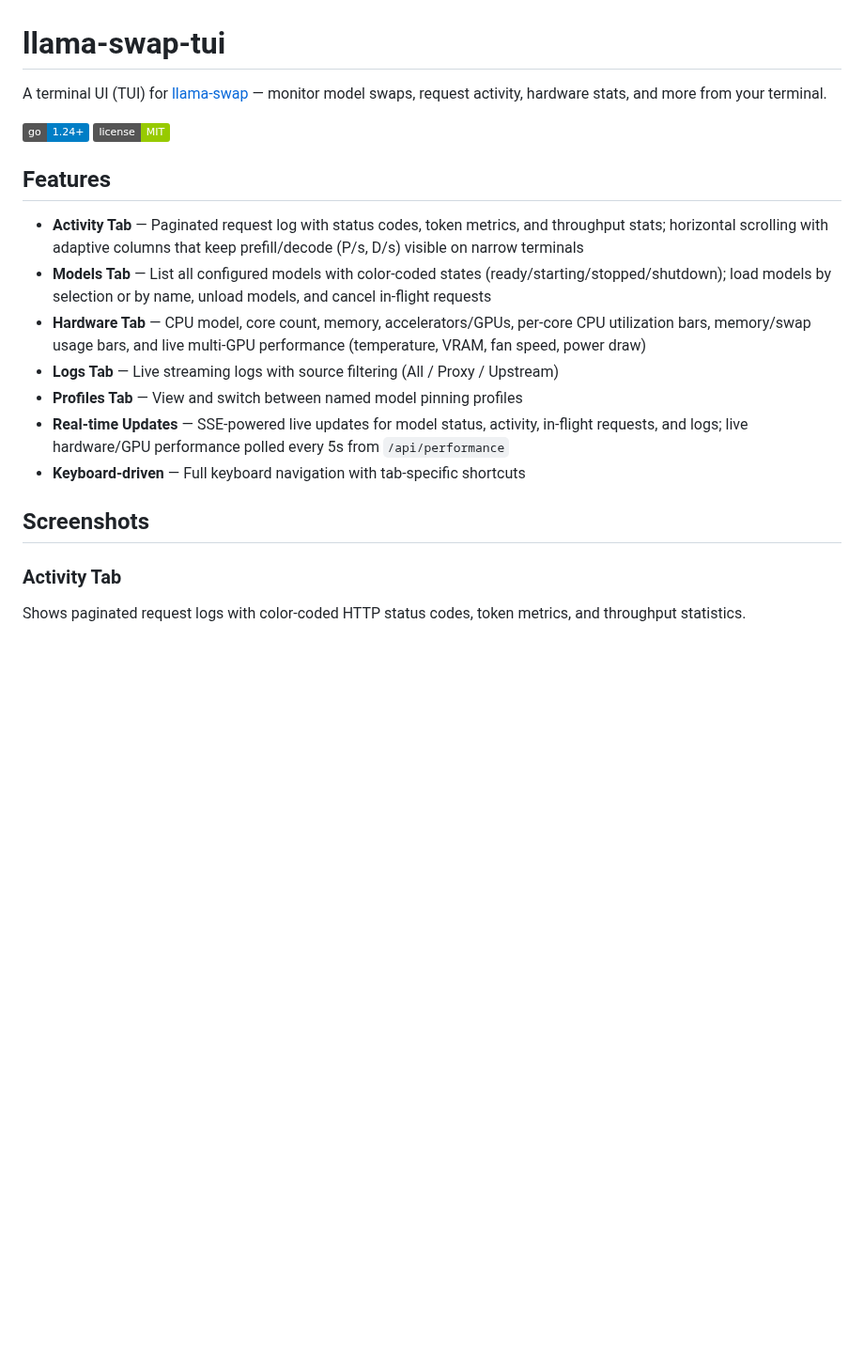
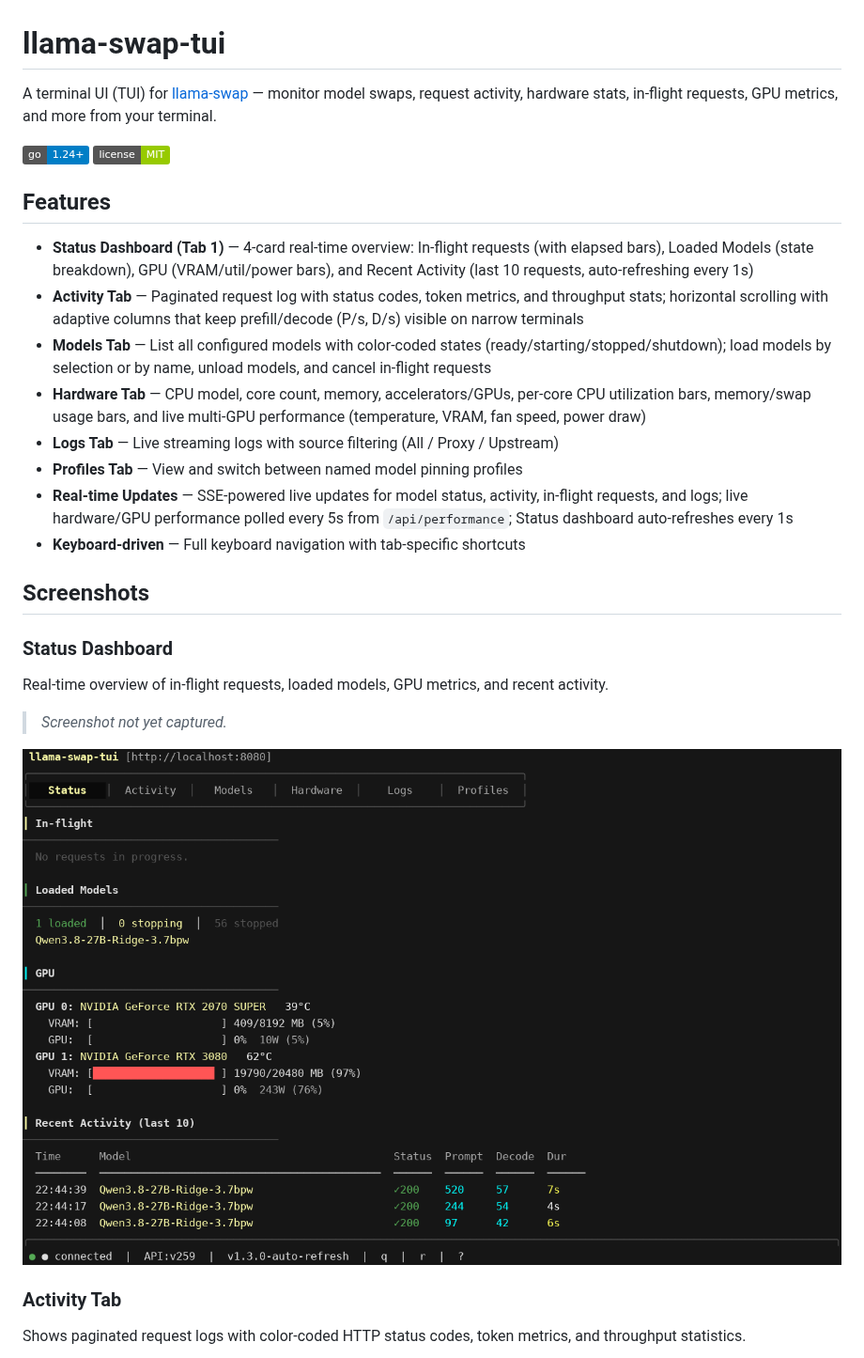
Before and after one commit to 0xTankBuilds/llama-swap-tui, a Markdown page: README.md, the part around one of its changes. Shown at 94% size. Rendered like a GitHub page; pictures changed too: docs/screenshots/status.png (added); badges without logos; blank space fills up the shorter version.

```diff
--- a/README.md
+++ b/README.md
@@ -1,21 +1,29 @@
 # llama-swap-tui
 
-A terminal UI (TUI) for [llama-swap](https://github.com/binfelipe/llama-swap) — monitor model swaps, request activity, hardware stats, and more from your terminal.
+A terminal UI (TUI) for [llama-swap](https://github.com/binfelipe/llama-swap) — monitor model swaps, request activity, hardware stats, in-flight requests, GPU metrics, and more from your terminal.
 
 ![llama-swap-tui](https://img.shields.io/badge/go-1.24+-blue)
 ![llama-swap-tui](https://img.shields.io/badge/license-MIT-green)
 
 ## Features
 
+- **Status Dashboard (Tab 1)** — 4-card real-time overview: In-flight requests (with elapsed bars), Loaded Models (state breakdown), GPU (VRAM/util/power bars), and Recent Activity (last 10 requests, auto-refreshing every 1s)
 - **Activity Tab** — Paginated request log with status codes, token metrics, and throughput stats; horizontal scrolling with adaptive columns that keep prefill/decode (P/s, D/s) visible on narrow terminals
 - **Models Tab** — List all configured models with color-coded states (ready/starting/stopped/shutdown); load models by selection or by name, unload models, and cancel in-flight requests
 - **Hardware Tab** — CPU model, core count, memory, accelerators/GPUs, per-core CPU utilization bars, memory/swap usage bars, and live multi-GPU performance (temperature, VRAM, fan speed, power draw)
 - **Logs Tab** — Live streaming logs with source filtering (All / Proxy / Upstream)
 - **Profiles Tab** — View and switch between named model pinning profiles
-- **Real-time Updates** — SSE-powered live updates for model status, activity, in-flight requests, and logs; live hardware/GPU performance polled every 5s from `/api/performance`
+- **Real-time Updates** — SSE-powered live updates for model status, activity, in-flight requests, and logs; live hardware/GPU performance polled every 5s from `/api/performance`; Status dashboard auto-refreshes every 1s
 - **Keyboard-driven** — Full keyboard navigation with tab-specific shortcuts
 
 ## Screenshots
+
+### Status Dashboard
+Real-time overview of in-flight requests, loaded models, GPU metrics, and recent activity.
+
+> _Screenshot not yet captured._
+
+![Status Dashboard](docs/screenshots/status.png)
 
 ### Activity Tab
 Shows paginated request logs with color-coded HTTP status codes, token metrics, and throughput statistics.
```
Also changed, not shown: other parts of README.md (+37 -20 lines), docs/screenshots/activity.png, docs/screenshots/hardware.png, docs/screenshots/logs.png, docs/screenshots/models.png.
